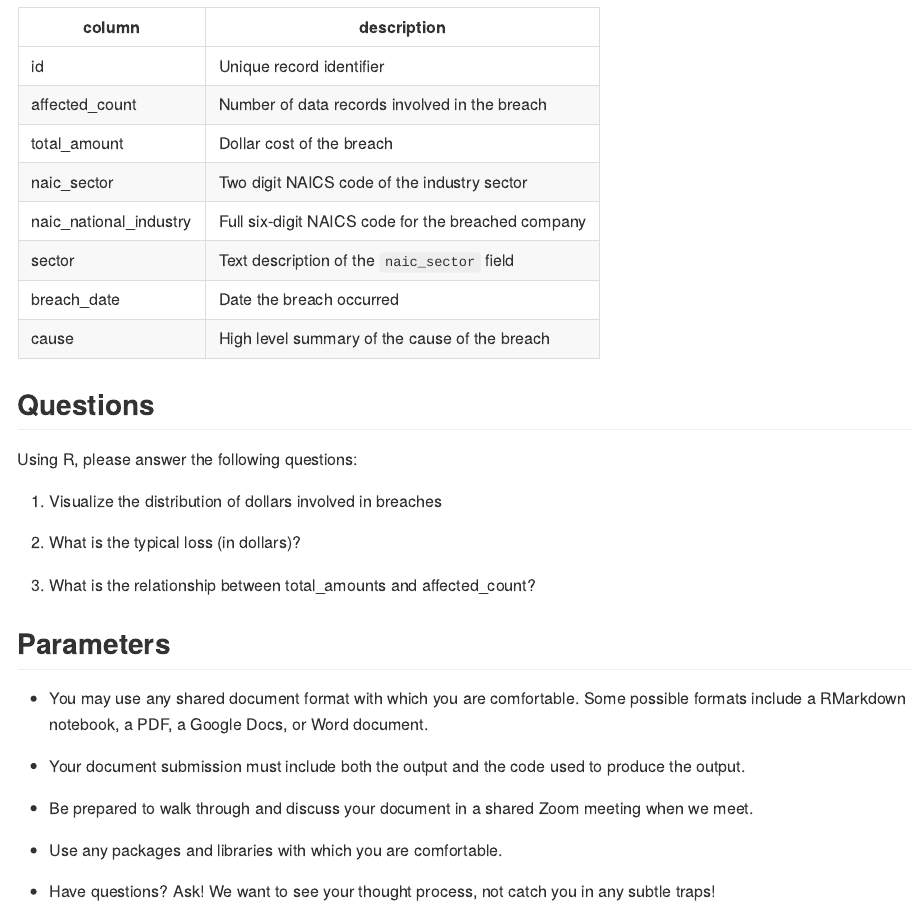
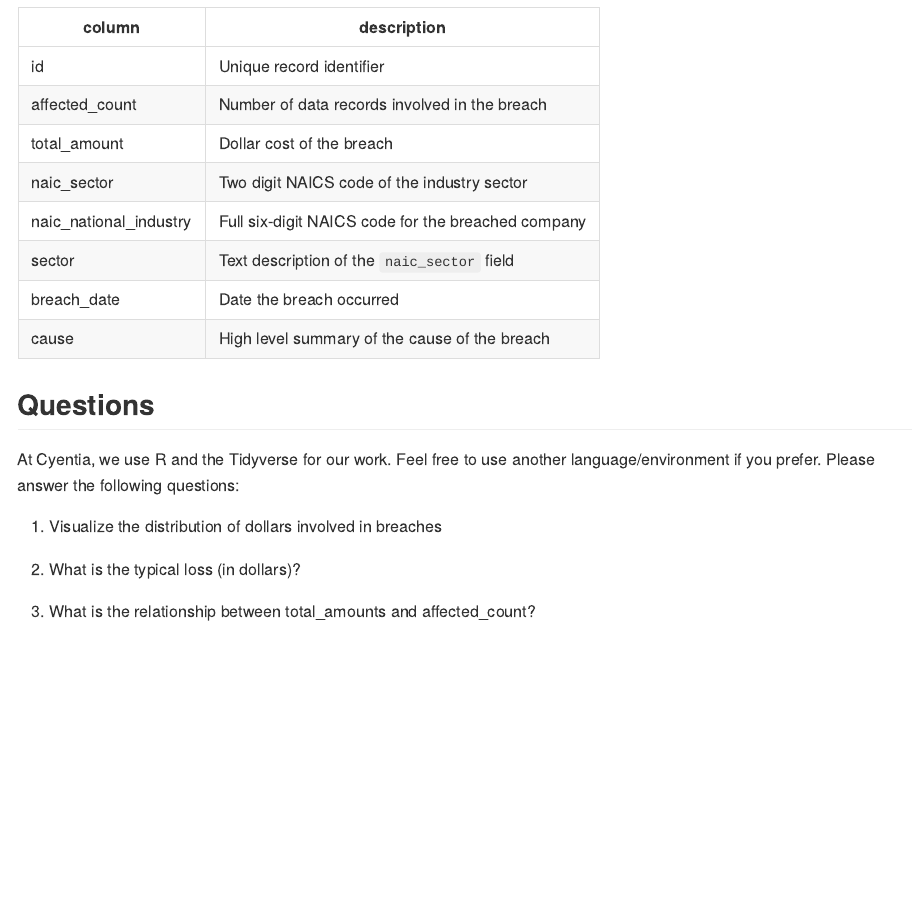
Before and after one commit to orelyoshia/sample_data_eda, an R Markdown document (README.Rmd): the page in a window 1100 px wide, from 240 px down. The pictures show the output file README.md that the author committed with the source, drawn offline in the style of GitHub.

Commit message:
Simplify presentation.

```diff
--- a/README.Rmd
+++ b/README.Rmd
@@ -23,27 +22,12 @@ cause | High level summary of the cause of the breach |
 
 ## Questions
 
-Using R, please answer the following questions:
+At Cyentia, we use R and the Tidyverse for our work. Feel free to use
+another language/environment if you prefer. Please answer the following
+questions:
 
 1) Visualize the distribution of dollars involved in breaches
 
 2) What is the typical loss (in dollars)?
 
 3) What is the relationship between total_amounts and affected_count?
-
-## Parameters
-
-* You may use any shared document format with which you are comfortable. Some
-possible formats include a RMarkdown notebook, a PDF, a Google Docs, or Word
-document.
-
-* Your document submission must include both the output and the code used to
-produce the output.
-
-* Be prepared to walk through and discuss your document in a shared Zoom
-meeting when we meet.
-
-* Use any packages and libraries with which you are comfortable.
-
-* Have questions? Ask! We want to see your thought process, not catch you
-in any subtle traps!
```
Also changed, not shown: README.md, README.Rmd (3 more changed lines).
